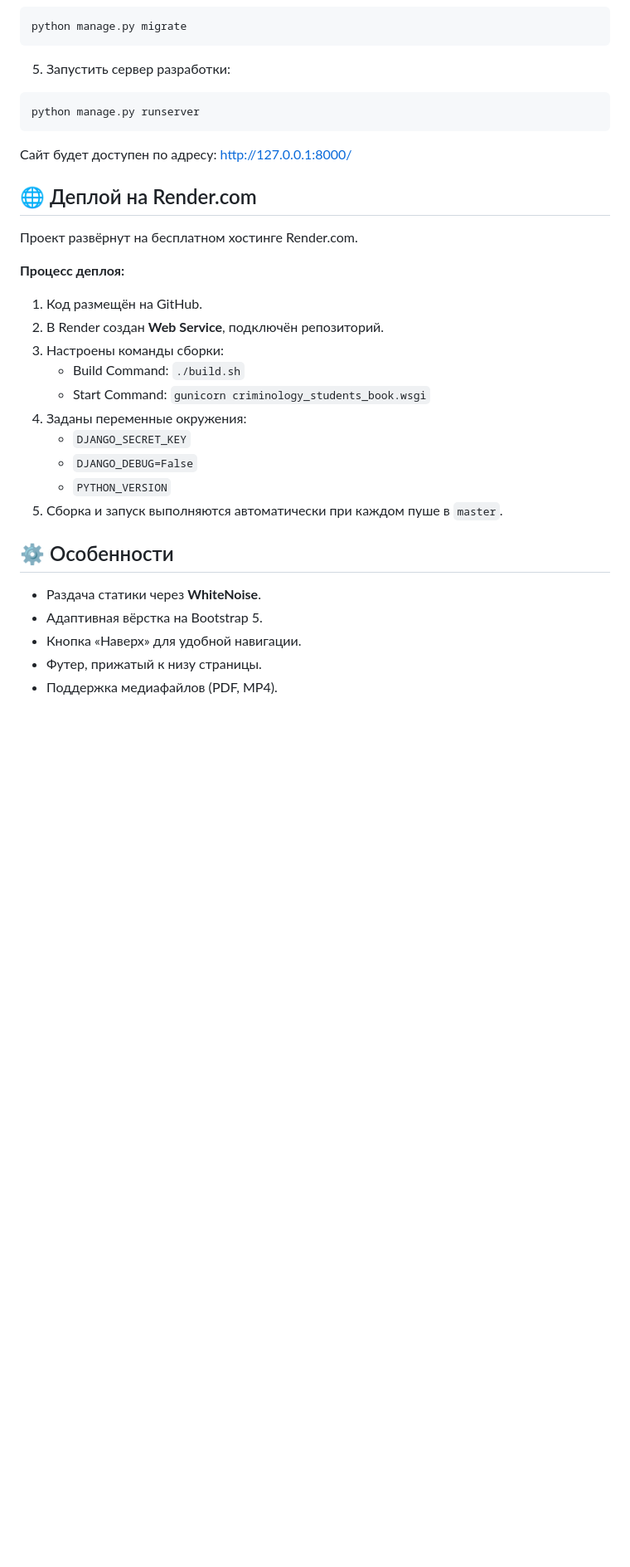
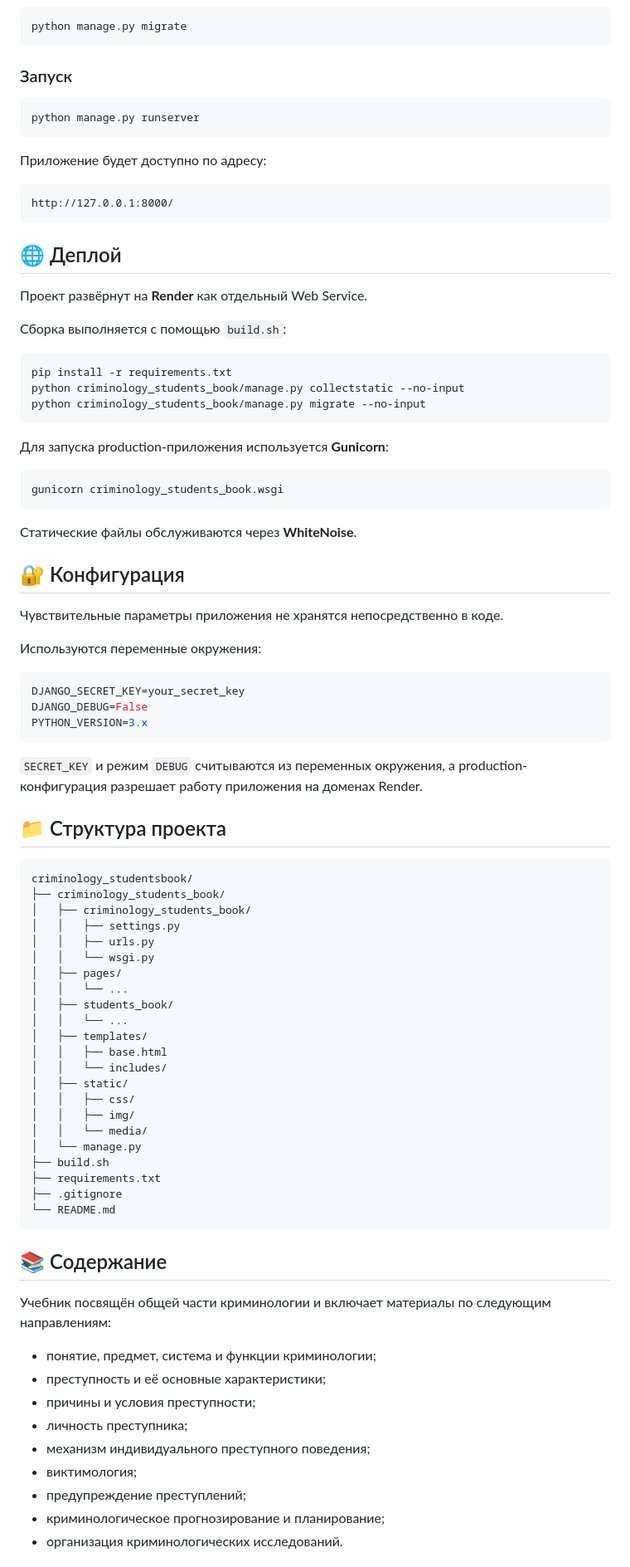
Before and after one commit to oayaivaivb/criminology_studentsbook, a Markdown page: README.md, the part around one of its changes. Shown at 83% size. Rendered like a GitHub page; blank space fills up the shorter version.

````diff
--- a/README.md
+++ b/README.md
@@ -66,33 +79,90 @@ pip install -r requirements.txt
 python manage.py migrate
 ```
 
-5. Запустить сервер разработки:
+### Запуск
+
 ```bash
 python manage.py runserver
 ```
 
-Сайт будет доступен по адресу: http://127.0.0.1:8000/
+Приложение будет доступно по адресу:
 
-## 🌐 Деплой на Render.com
+```text
+http://127.0.0.1:8000/
+```
 
-Проект развёрнут на бесплатном хостинге Render.com.
+## 🌐 Деплой
 
-**Процесс деплоя:**
-1. Код размещён на GitHub.
-2. В Render создан **Web Service**, подключён репозиторий.
-3. Настроены команды сборки:
-   - Build Command: `./build.sh`
-   - Start Command: `gunicorn criminology_students_book.wsgi`
-4. Заданы переменные окружения:
-   - `DJANGO_SECRET_KEY`
-   - `DJANGO_DEBUG=False`
-   - `PYTHON_VERSION`
-5. Сборка и запуск выполняются автоматически при каждом пуше в `master`.
+Проект развёрнут на **Render** как отдельный Web Service.
 
-## ⚙️ Особенности
+Сборка выполняется с помощью `build.sh`:
 
-- Раздача статики через **WhiteNoise**.
-- Адаптивная вёрстка на Bootstrap 5.
-- Кнопка «Наверх» для удобной навигации.
-- Футер, прижатый к низу страницы.
-- Поддержка медиафайлов (PDF, MP4).
+```bash
+pip install -r requirements.txt
+python criminology_students_book/manage.py collectstatic --no-input
+python criminology_students_book/manage.py migrate --no-input
+```
+
+Для запуска production-приложения используется **Gunicorn**:
+
+```bash
+gunicorn criminology_students_book.wsgi
+```
+
+Статические файлы обслуживаются через **WhiteNoise**.
+
+## 🔐 Конфигурация
+
+Чувствительные параметры приложения не хранятся непосредственно в коде.
+
+Используются переменные окружения:
+
+```env
+DJANGO_SECRET_KEY=your_secret_key
+DJANGO_DEBUG=False
+PYTHON_VERSION=3.x
+```
+
+`SECRET_KEY` и режим `DEBUG` считываются из переменных окружения, а production-конфигурация разрешает работу приложения на доменах Render.
+
+## 📁 Структура проекта
+
+```text
+criminology_studentsbook/
+├── criminology_students_book/
+│   ├── criminology_students_book/
+│   │   ├── settings.py
+│   │   ├── urls.py
+│   │   └── wsgi.py
+│   ├── pages/
+│   │   └── ...
+│   ├── students_book/
+│   │   └── ...
+│   ├── templates/
+│   │   ├── base.html
+│   │   └── includes/
+│   ├── static/
+│   │   ├── css/
+│   │   ├── img/
+│   │   └── media/
+│   └── manage.py
+├── build.sh
+├── requirements.txt
+├── .gitignore
+└── README.md
+```
+
+## 📚 Содержание
+
+Учебник посвящён общей части криминологии и включает материалы по следующим направлениям:
+
+* понятие, предмет, система и функции криминологии;
+* преступность и её основные характеристики;
+* причины и условия преступности;
+* личность преступника;
+* механизм индивидуального преступного поведения;
+* виктимология;
+* предупреждение преступлений;
+* криминологическое прогнозирование и планирование;
+* организация криминологических исследований.
+
````
Also changed, not shown: other parts of README.md (+58 -41 lines).
